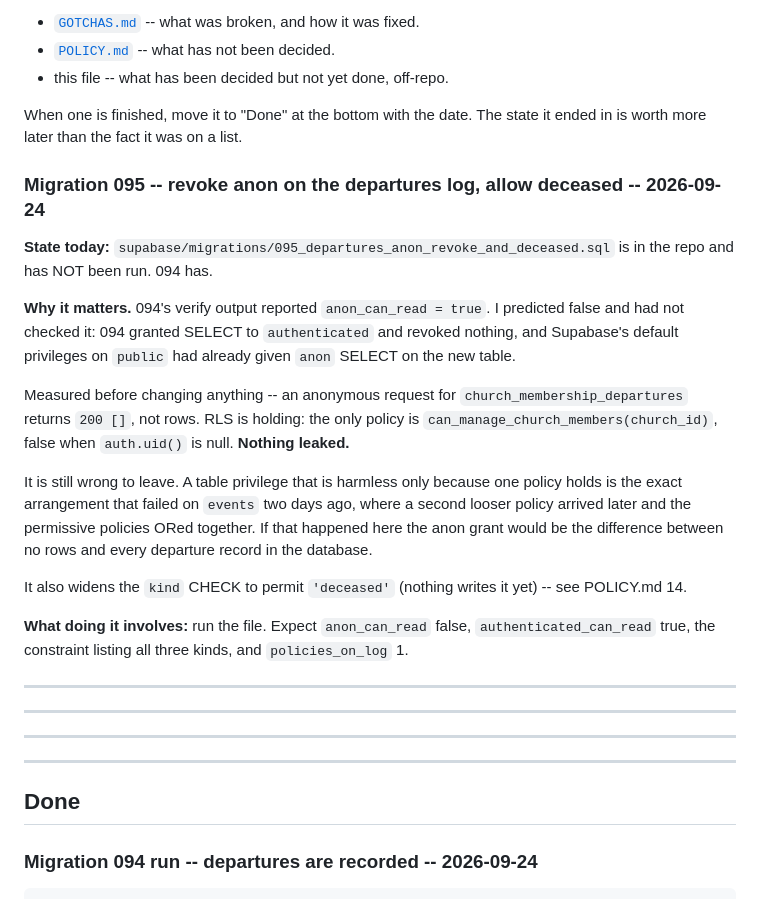
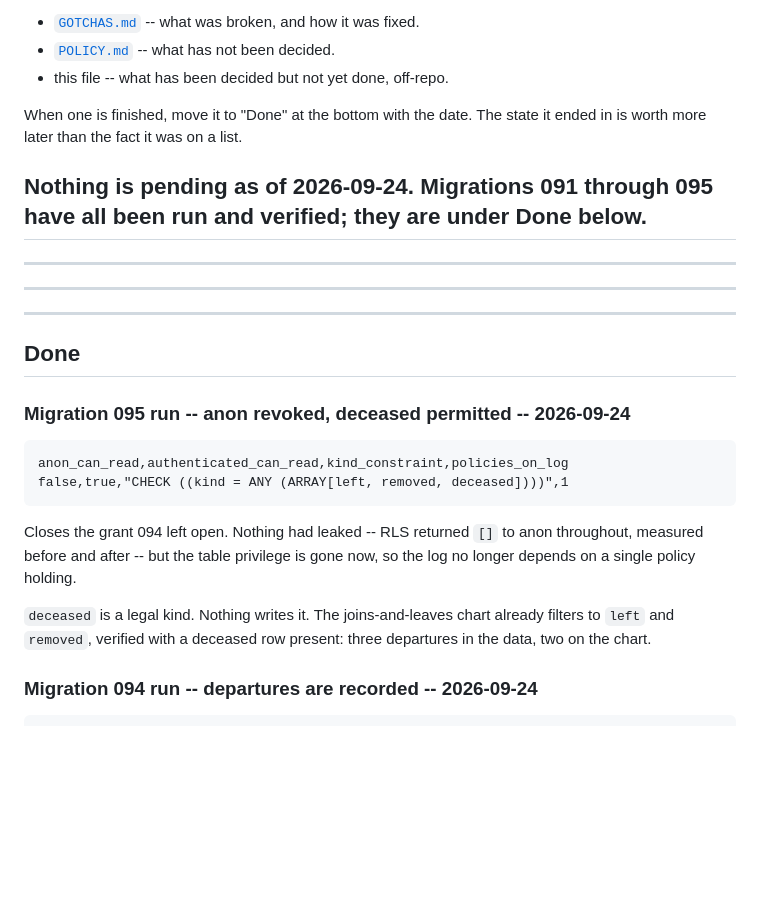
Before and after one commit to matthewcolodny/faithdock, a Markdown page: OPS.md, the part around the change. GitHub-like rendering; blank space fills up the shorter version.

````diff
--- a/OPS.md
+++ b/OPS.md
@@ -17,35 +17,8 @@ The distinction between the three files:
 When one is finished, move it to "Done" at the bottom with the date.
 The state it ended in is worth more later than the fact it was on a list.
 
-### Migration 095 -- revoke anon on the departures log, allow deceased -- 2026-09-24
-
-**State today:** `supabase/migrations/095_departures_anon_revoke_and_deceased.sql`
-is in the repo and has NOT been run. 094 has.
-
-**Why it matters.** 094's verify output reported `anon_can_read = true`.
-I predicted false and had not checked it: 094 granted SELECT to
-`authenticated` and revoked nothing, and Supabase's default privileges
-on `public` had already given `anon` SELECT on the new table.
-
-Measured before changing anything -- an anonymous request for
-`church_membership_departures` returns `200 []`, not rows. RLS is
-holding: the only policy is `can_manage_church_members(church_id)`,
-false when `auth.uid()` is null. **Nothing leaked.**
-
-It is still wrong to leave. A table privilege that is harmless only
-because one policy holds is the exact arrangement that failed on
-`events` two days ago, where a second looser policy arrived later and
-the permissive policies ORed together. If that happened here the anon
-grant would be the difference between no rows and every departure
-record in the database.
-
-It also widens the `kind` CHECK to permit `'deceased'` (nothing writes
-it yet) -- see POLICY.md 14.
-
-**What doing it involves:** run the file. Expect `anon_can_read` false,
-`authenticated_can_read` true, the constraint listing all three kinds,
-and `policies_on_log` 1.
-
+**Nothing is pending as of 2026-09-24.** Migrations 091 through 095
+have all been run and verified; they are under Done below.
 ---
 ---
 ---
@@ -53,6 +26,22 @@ and `policies_on_log` 1.
 ---
 
 ## Done
+
+### Migration 095 run -- anon revoked, deceased permitted -- 2026-09-24
+
+```
+anon_can_read,authenticated_can_read,kind_constraint,policies_on_log
+false,true,"CHECK ((kind = ANY (ARRAY[left, removed, deceased])))",1
+```
+
+Closes the grant 094 left open. Nothing had leaked -- RLS returned
+`[]` to anon throughout, measured before and after -- but the table
+privilege is gone now, so the log no longer depends on a single policy
+holding.
+
+`deceased` is a legal kind. Nothing writes it. The joins-and-leaves
+chart already filters to `left` and `removed`, verified with a
+deceased row present: three departures in the data, two on the chart.
 
 ### Migration 094 run -- departures are recorded -- 2026-09-24
 
````
Also changed, not shown: POLICY.md (+76 -0 lines).
